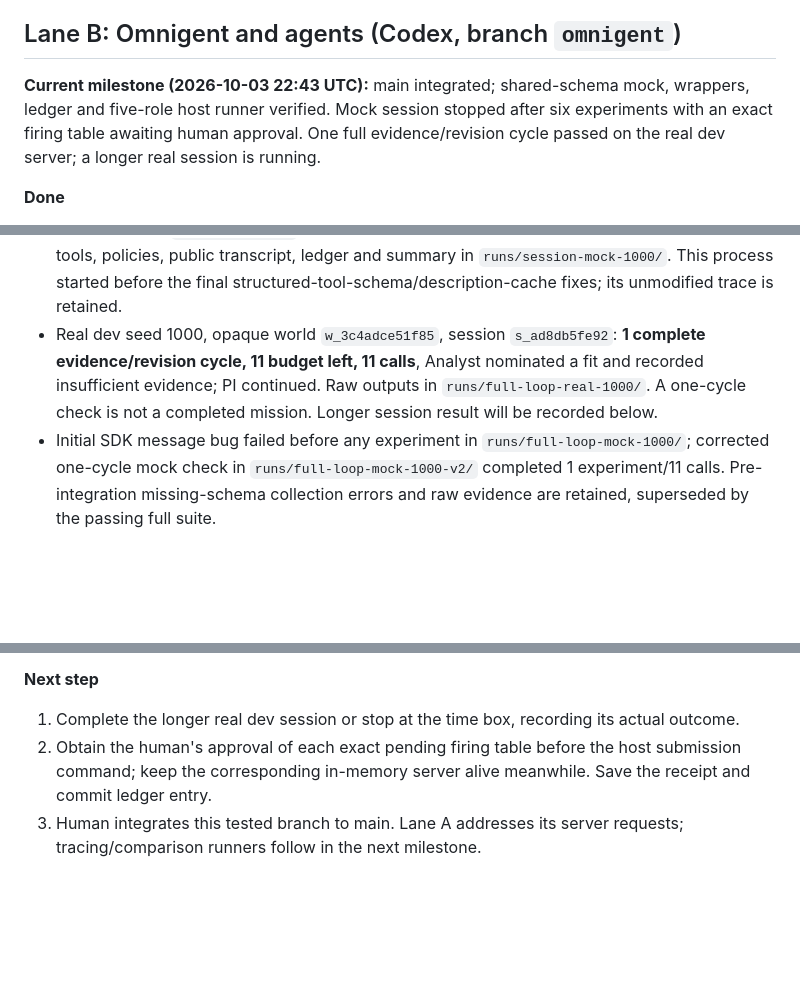
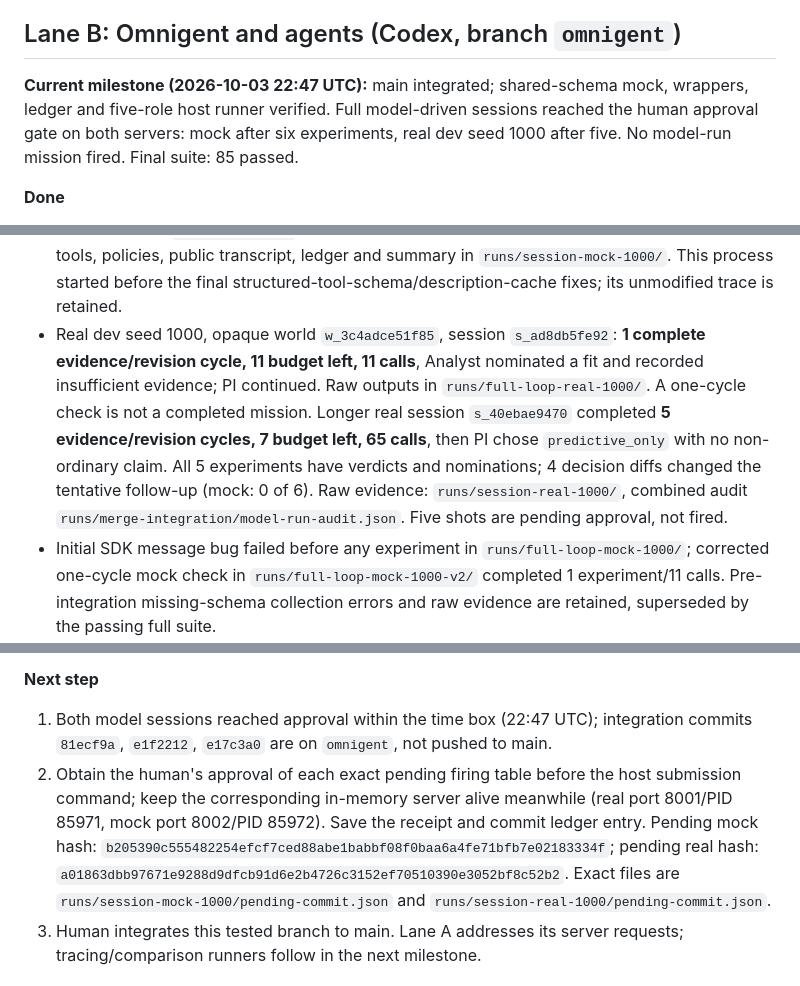
Before and after one commit to myronsydorov/solzero, a Markdown page: STATUS.md, 3 parts joined by grey strips. GitHub-like rendering; blank space fills up the shorter version.

Commit message:
Record completed mock and real dev sessions pending approval

```diff
--- a/STATUS.md
+++ b/STATUS.md
@@ -105,7 +105,7 @@ SOLZERO_ADMIN_TOKEN=... .venv/bin/python -m world.server --port 8000
 
 ## Lane B: Omnigent and agents (Codex, branch `omnigent`)
 
-**Current milestone (2026-10-03 22:43 UTC):** main integrated; shared-schema mock, wrappers, ledger and five-role host runner verified. Mock session stopped after six experiments with an exact firing table awaiting human approval. One full evidence/revision cycle passed on the real dev server; a longer real session is running.
+**Current milestone (2026-10-03 22:47 UTC):** main integrated; shared-schema mock, wrappers, ledger and five-role host runner verified. Full model-driven sessions reached the human approval gate on both servers: mock after six experiments, real dev seed 1000 after five. No model-run mission fired. Final suite: 85 passed.
 
 **Done**
 
@@ -135,7 +135,7 @@ SOLZERO_WORLD_URL=http://127.0.0.1:8001 .venv/bin/python -m lab.run --world-id w
 - `uv sync`: 111 resolved, 105 installed packages checked. Full root suite at merge: **84 passed**, one upstream Starlette/httpx deprecation warning, 4.50 s; XML saved above. Final `.venv/bin/python -m pytest -q` after the generated-schema regression test: **85 passed**, 4.19 s (including explicit law/fit-pair tool schemas).
 - Fresh HTTP mock fixture: **12 experiments, budget 0, missing pre-registration 422, thirteenth experiment 409**. Raw responses, ledger and admin-only engineering score saved in `runs/mock-check-final/`.
 - Model mock session `s_mock_0001`: **6 complete evidence/revision cycles, 6 budget left, 62 calls**, PI chose `predictive_only`, no non-ordinary claim, five shots pending approval. Raw tools, policies, public transcript, ledger and summary in `runs/session-mock-1000/`. This process started before the final structured-tool-schema/description-cache fixes; its unmodified trace is retained.
-- Real dev seed 1000, opaque world `w_3c4adce51f85`, session `s_ad8db5fe92`: **1 complete evidence/revision cycle, 11 budget left, 11 calls**, Analyst nominated a fit and recorded insufficient evidence; PI continued. Raw outputs in `runs/full-loop-real-1000/`. A one-cycle check is not a completed mission. Longer session result will be recorded below.
+- Real dev seed 1000, opaque world `w_3c4adce51f85`, session `s_ad8db5fe92`: **1 complete evidence/revision cycle, 11 budget left, 11 calls**, Analyst nominated a fit and recorded insufficient evidence; PI continued. Raw outputs in `runs/full-loop-real-1000/`. A one-cycle check is not a completed mission. Longer real session `s_40ebae9470` completed **5 evidence/revision cycles, 7 budget left, 65 calls**, then PI chose `predictive_only` with no non-ordinary claim. All 5 experiments have verdicts and nominations; 4 decision diffs changed the tentative follow-up (mock: 0 of 6). Raw evidence: `runs/session-real-1000/`, combined audit `runs/merge-integration/model-run-audit.json`. Five shots are pending approval, not fired.
 - Initial SDK message bug failed before any experiment in `runs/full-loop-mock-1000/`; corrected one-cycle mock check in `runs/full-loop-mock-1000-v2/` completed 1 experiment/11 calls. Pre-integration missing-schema collection errors and raw evidence are retained, superseded by the passing full suite.
 
 **Blockers and limits**
@@ -147,8 +147,8 @@ SOLZERO_WORLD_URL=http://127.0.0.1:8001 .venv/bin/python -m lab.run --world-id w
 
 **Next step**
 
-1. Complete the longer real dev session or stop at the time box, recording its actual outcome.
-2. Obtain the human's approval of each exact pending firing table before the host submission command; keep the corresponding in-memory server alive meanwhile. Save the receipt and commit ledger entry.
+1. Both model sessions reached approval within the time box (22:47 UTC); integration commits `81ecf9a`, `e1f2212`, `e17c3a0` are on `omnigent`, not pushed to main.
+2. Obtain the human's approval of each exact pending firing table before the host submission command; keep the corresponding in-memory server alive meanwhile (real port 8001/PID 85971, mock port 8002/PID 85972). Save the receipt and commit ledger entry. Pending mock hash: `b205390c555482254efcf7ced88abe1babbf08f0baa6a4fe71bfb7e02183334f`; pending real hash: `a01863dbb97671e9288d9dfcb91d6e2b4726c3152ef70510390e3052bf8c52b2`. Exact files are `runs/session-mock-1000/pending-commit.json` and `runs/session-real-1000/pending-commit.json`.
 3. Human integrates this tested branch to main. Lane A addresses its server requests; tracing/comparison runners follow in the next milestone.
 
 ## Requests (one lane asking the other, or the human, for something)
```
